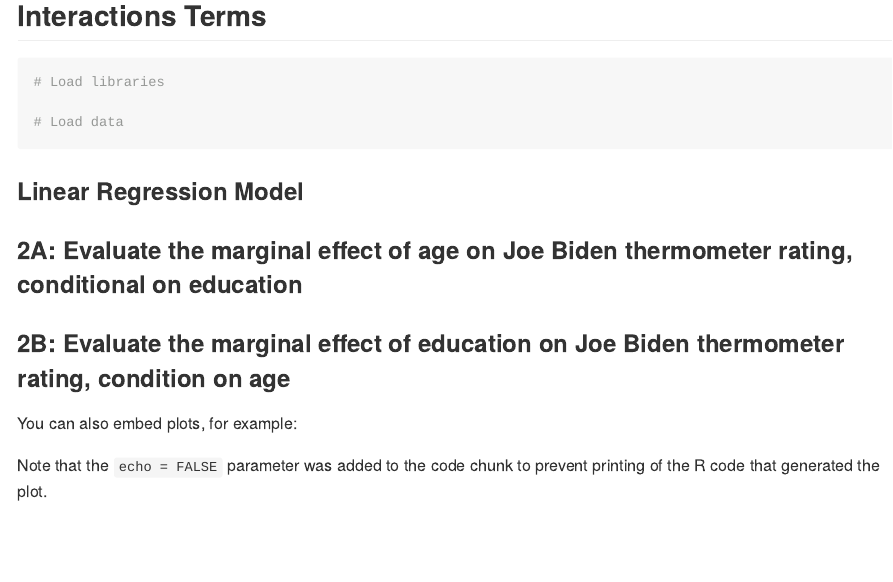
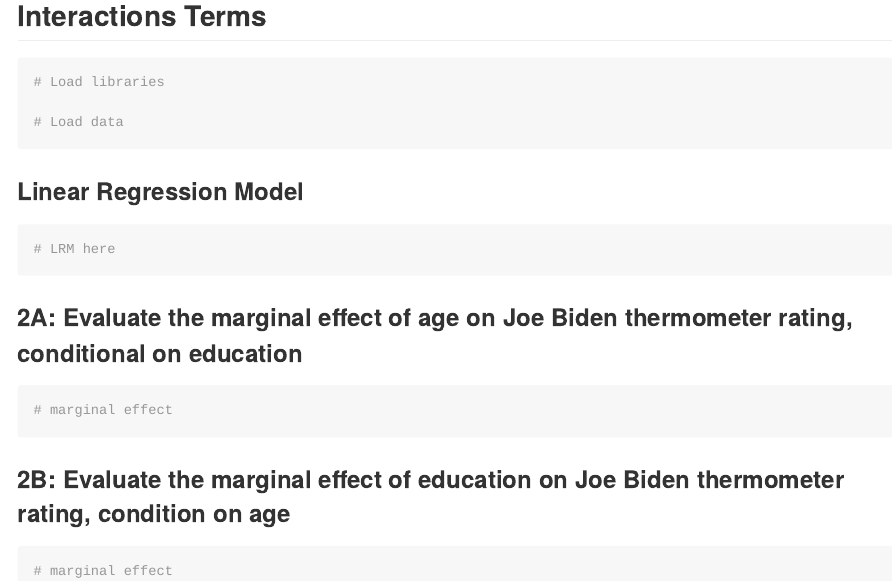
Before and after one commit to nnickels/MACS30200proj, an R Markdown document (ProblemSets/PS2/PS2_Part2_Interaction.Rmd): the page in a window 1100 px wide, from 250 px down. The pictures show the output file ProblemSets/PS2/PS2_Part2_Interaction.md that the author committed with the source, drawn offline in the style of GitHub.

Commit message:
committing PS2, part 2 template

````diff
--- a/ProblemSets/PS2/PS2_Part2_Interaction.Rmd
+++ b/ProblemSets/PS2/PS2_Part2_Interaction.Rmd
@@ -23,25 +23,20 @@ knitr::opts_chunk$set(echo = TRUE)
 ### Linear Regression Model
 
 ```{r LRM}
-
+# LRM here
 
 ```
 
 ### 2A: Evaluate the marginal effect of age on Joe Biden thermometer rating, conditional on education
 
 ```{r age}
-
+# marginal effect
 
 ```
 
 ### 2B: Evaluate the marginal effect of education on Joe Biden thermometer rating, condition on age
 
-You can also embed plots, for example:
-
 ```{r education}
-
+# marginal effect
 
 ```
-
-
-Note that the `echo = FALSE` parameter was added to the code chunk to prevent printing of the R code that generated the plot.
````
Also changed, not shown: ProblemSets/PS2/PS2_Part2_Interaction.md.
